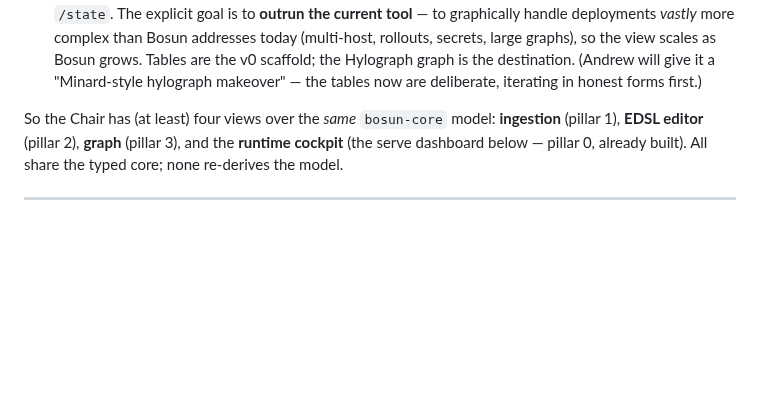
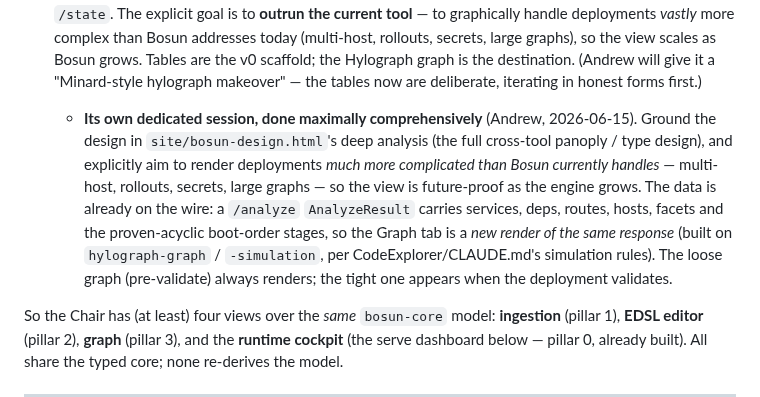
Before and after one commit to afcondon/bosun, a Markdown page: chair/DESIGN.md, the part around the change. Rendered like a GitHub page; blank space fills up the shorter version.

Commit message:
chair: record the dedicated, comprehensive scope for the Pillar-3 viz session
Per Andrew (2026-06-15): the Hylograph deployment-graph view is its own
dedicated session, done maximally comprehensively — grounded in
site/bosun-design.html's deep analysis, explicitly aiming to render
deployments beyond what Bosun handles today (multi-host, rollouts, secrets,
large graphs). Notes that /analyze already carries the graph data, so the
Graph tab is a new render of the same response.

Co-Authored-By: Claude Fable 5 <noreply@anthropic.com>

```diff
--- a/chair/DESIGN.md
+++ b/chair/DESIGN.md
@@ -41,6 +41,18 @@ text file). Three pillars:
    Bosun grows. Tables are the v0 scaffold; the Hylograph graph is the
    destination. (Andrew will give it a "Minard-style hylograph makeover" — the
    tables now are deliberate, iterating in honest forms first.)
+   - **Its own dedicated session, done maximally comprehensively** (Andrew,
+     2026-06-15). Ground the design in `site/bosun-design.html`'s deep
+     analysis (the full cross-tool panoply / type design), and explicitly aim
+     to render deployments *much more complicated than Bosun currently
+     handles* — multi-host, rollouts, secrets, large graphs — so the view is
+     future-proof as the engine grows. The data is already on the wire: a
+     `/analyze` `AnalyzeResult` carries services, deps, routes, hosts, facets
+     and the proven-acyclic boot-order stages, so the Graph tab is a *new
+     render of the same response* (built on `hylograph-graph` /
+     `-simulation`, per CodeExplorer/CLAUDE.md's simulation rules). The loose
+     graph (pre-validate) always renders; the tight one appears when the
+     deployment validates.
 
 So the Chair has (at least) four views over the *same* `bosun-core` model:
 **ingestion** (pillar 1), **EDSL editor** (pillar 2), **graph** (pillar 3), and
```
